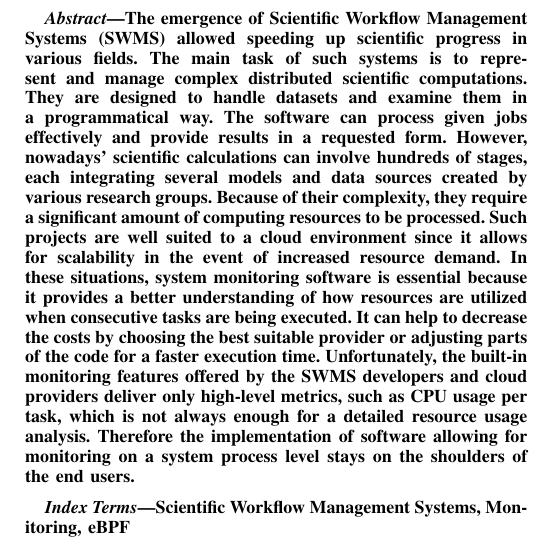
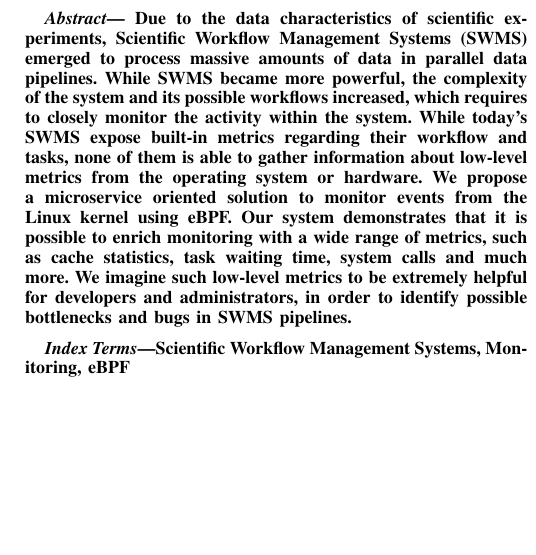
Before and after one commit to maseiler/swms-monitoring, a LaTeX paper (report/PJDS_Monitoring_Report.tex): part of one column of page 1 of 7, cut at the place of the change, the shorter picture padded with empty space. Compiled offline with pdfLaTeX.

Commit message:
Rewrite abstract

```diff
--- a/report/PJDS_Monitoring_Report.tex
+++ b/report/PJDS_Monitoring_Report.tex
@@ -45,11 +45,16 @@
 	\maketitle
 
 	\begin{abstract}
-
-		The emergence of Scientific Workflow Management Systems (SWMS) allowed speeding up scientific progress in various fields. The main task of such systems is to represent and manage complex distributed scientific computations. They are designed to handle datasets and examine them in a programmatical way. The software can process given jobs effectively and provide results in a requested form. However, nowadays' scientific calculations can involve hundreds of stages, each integrating several models and data sources created by various research groups. Because of their complexity, they require a significant amount of computing resources to be processed. Such projects are well suited to a cloud environment since it allows for scalability in the event of increased resource demand. In these situations, system monitoring software is essential because it provides a better understanding of how resources are utilized when consecutive tasks are being executed. It can help to decrease the costs by choosing the best suitable provider or adjusting parts of the code for a faster execution time. Unfortunately, the built-in monitoring features offered by the SWMS developers and cloud providers deliver only high-level metrics, such as CPU usage per task, which is not always enough for a detailed resource usage analysis. Therefore the implementation of software allowing for monitoring on a system process level stays on the shoulders of the end users.
-
-		% TODO: state our solution and result
-
+		% background
+		~Due to the data characteristics of scientific experiments, Scientific Workflow Management Systems (SWMS) emerged to process massive amounts of data in parallel data pipelines. While SWMS became more powerful, the complexity of the system and its possible workflows increased, which requires to closely monitor the activity within the system.
+		% problem
+		While today's SWMS expose built-in metrics regarding their workflow and tasks, none of them is able to gather information about low-level metrics from the operating system or hardware.
+		% solution
+		We propose a microservice oriented solution to monitor events from the Linux kernel using eBPF.
+		% result
+		Our system demonstrates that it is possible to enrich monitoring with a wide range of metrics, such as cache statistics, task waiting time, system calls and much more.
+		% significance
+		We imagine such low-level metrics to be extremely helpful for developers and administrators, in order to identify possible bottlenecks and bugs in SWMS pipelines.
 	\end{abstract}
 
 	\begin{IEEEkeywords}
```
